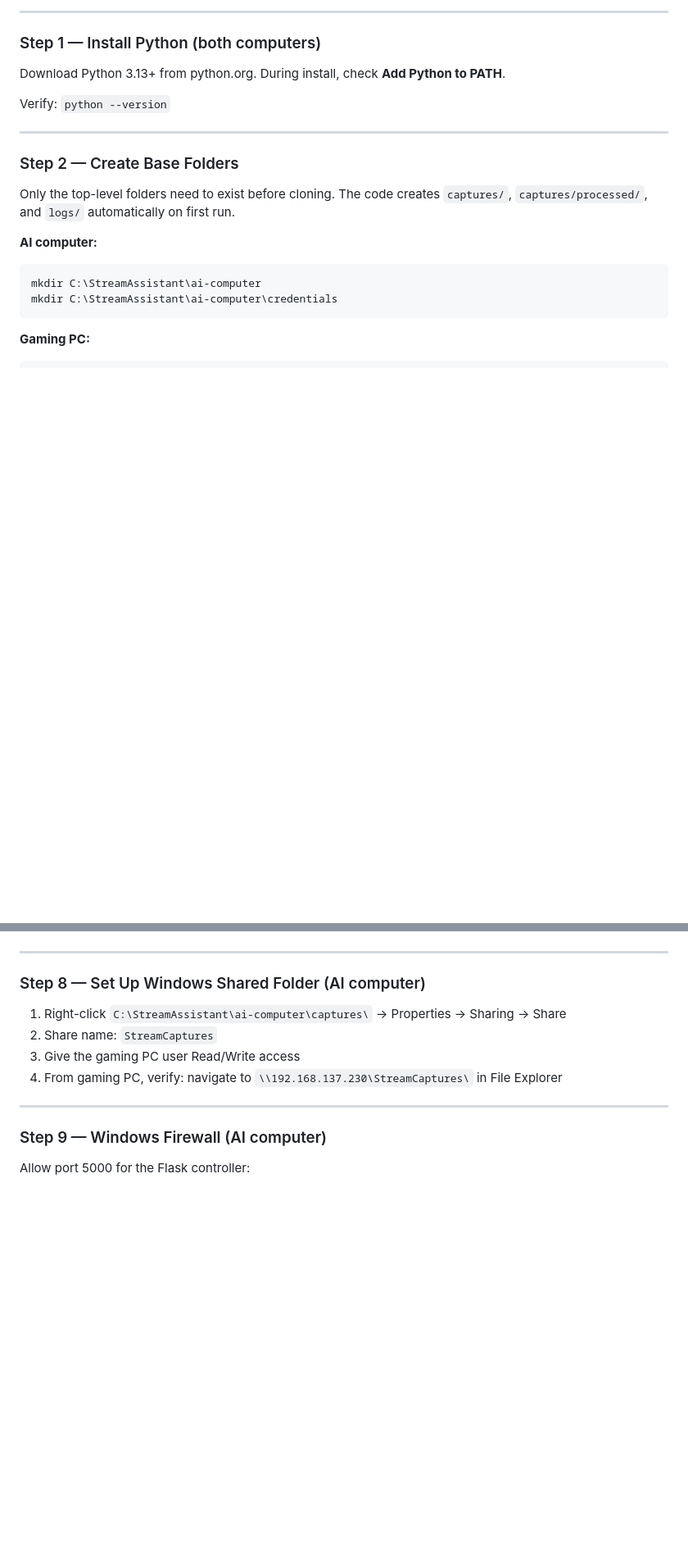
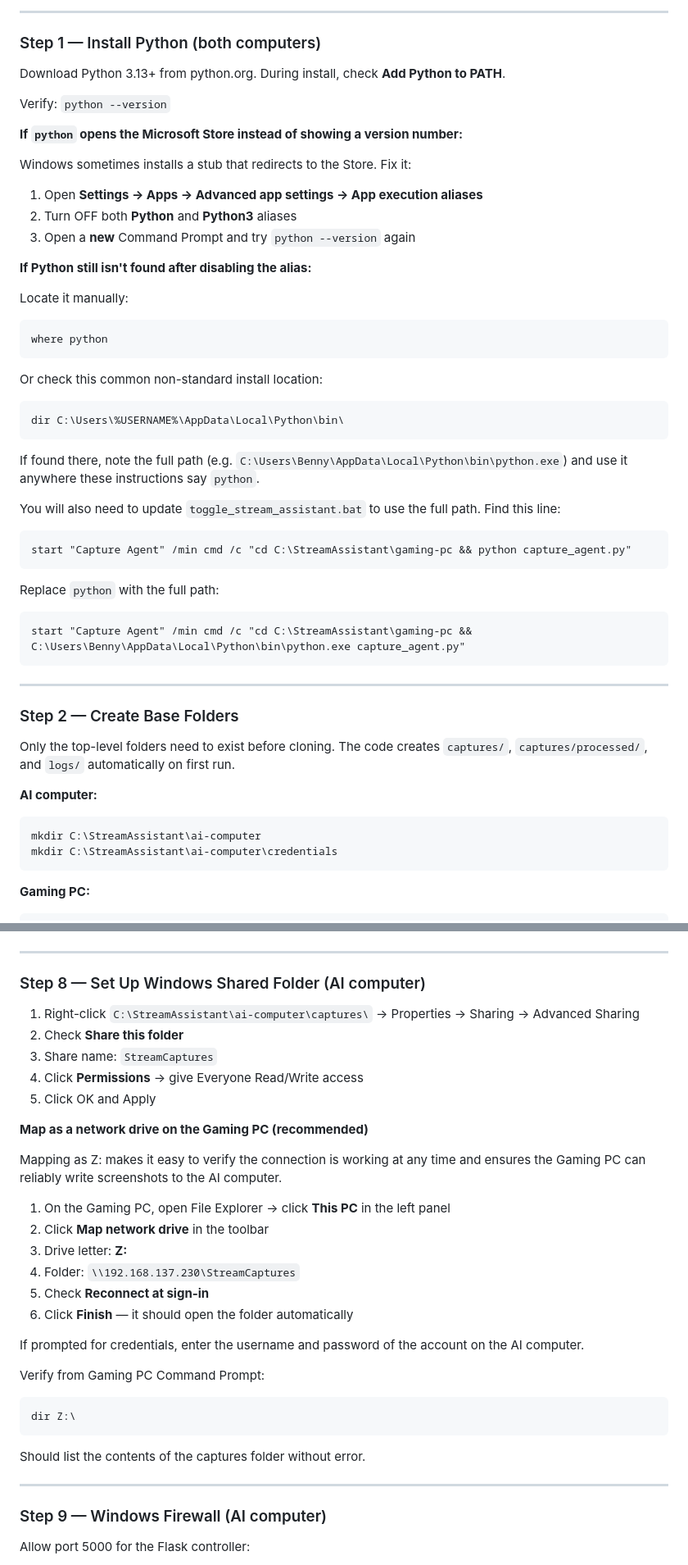
Before and after one commit to WadoBB/stream-assistant, a Markdown page: README.md, 2 parts joined by grey strips. Shown at 82% size. GitHub-like rendering; blank space fills up the shorter version.

````diff
--- a/README.md
+++ b/README.md
@@ -119,6 +119,36 @@ During install, check **Add Python to PATH**.
 
 Verify: `python --version`
 
+**If `python` opens the Microsoft Store instead of showing a version number:**
+
+Windows sometimes installs a stub that redirects to the Store. Fix it:
+1. Open **Settings → Apps → Advanced app settings → App execution aliases**
+2. Turn OFF both **Python** and **Python3** aliases
+3. Open a **new** Command Prompt and try `python --version` again
+
+**If Python still isn't found after disabling the alias:**
+
+Locate it manually:
+```
+where python
+```
+Or check this common non-standard install location:
+```
+dir C:\Users\%USERNAME%\AppData\Local\Python\bin\
+```
+If found there, note the full path (e.g. `C:\Users\Benny\AppData\Local\Python\bin\python.exe`)
+and use it anywhere these instructions say `python`.
+
+You will also need to update `toggle_stream_assistant.bat` to use the full path.
+Find this line:
+```
+start "Capture Agent" /min cmd /c "cd C:\StreamAssistant\gaming-pc && python capture_agent.py"
+```
+Replace `python` with the full path:
+```
+start "Capture Agent" /min cmd /c "cd C:\StreamAssistant\gaming-pc && C:\Users\Benny\AppData\Local\Python\bin\python.exe capture_agent.py"
+```
+
 ---
 
 ### Step 2 — Create Base Folders
@@ -228,10 +258,32 @@ Settings → HUD and Gameplay → Data Out:
 
 ### Step 8 — Set Up Windows Shared Folder (AI computer)
 
-1. Right-click `C:\StreamAssistant\ai-computer\captures\` → Properties → Sharing → Share
-2. Share name: `StreamCaptures`
-3. Give the gaming PC user Read/Write access
-4. From gaming PC, verify: navigate to `\\192.168.137.230\StreamCaptures\` in File Explorer
+1. Right-click `C:\StreamAssistant\ai-computer\captures\` → Properties → Sharing → Advanced Sharing
+2. Check **Share this folder**
+3. Share name: `StreamCaptures`
+4. Click **Permissions** → give Everyone Read/Write access
+5. Click OK and Apply
+
+**Map as a network drive on the Gaming PC (recommended)**
+
+Mapping as Z: makes it easy to verify the connection is working at any time
+and ensures the Gaming PC can reliably write screenshots to the AI computer.
+
+1. On the Gaming PC, open File Explorer → click **This PC** in the left panel
+2. Click **Map network drive** in the toolbar
+3. Drive letter: **Z:**
+4. Folder: `\\192.168.137.230\StreamCaptures`
+5. Check **Reconnect at sign-in**
+6. Click **Finish** — it should open the folder automatically
+
+If prompted for credentials, enter the username and password of the account
+on the AI computer.
+
+Verify from Gaming PC Command Prompt:
+```
+dir Z:\
+```
+Should list the contents of the captures folder without error.
 
 ---
 
````
